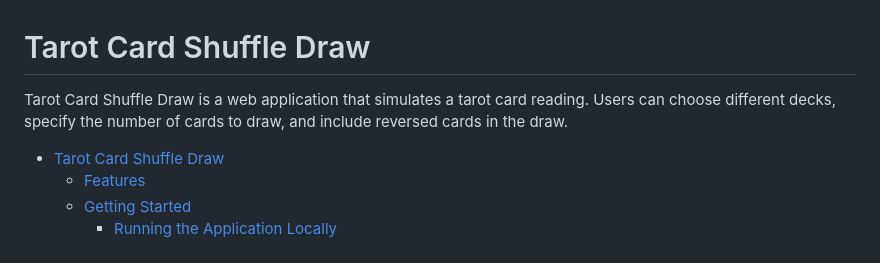
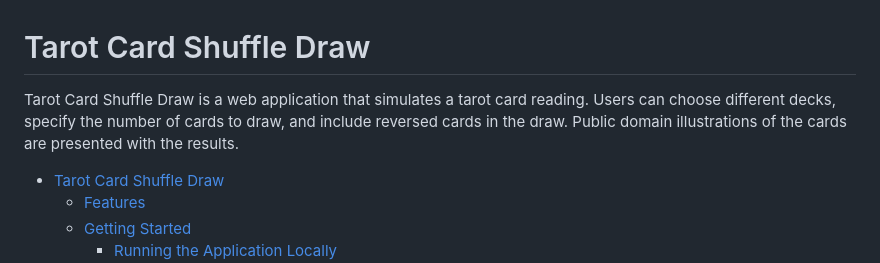
Before and after one commit to joshuamkite/tarot-card-shuffle-draw-web, a Markdown page: README.md, the part around the change printed below. GitHub-like rendering.

```diff
--- a/README.md
+++ b/README.md
@@ -1,6 +1,6 @@
 # Tarot Card Shuffle Draw
 
-Tarot Card Shuffle Draw is a web application that simulates a tarot card reading. Users can choose different decks, specify the number of cards to draw, and include reversed cards in the draw.
+Tarot Card Shuffle Draw is a web application that simulates a tarot card reading. Users can choose different decks, specify the number of cards to draw, and include reversed cards in the draw. Public domain illustrations of the cards are presented with the results.
 
 - [Tarot Card Shuffle Draw](#tarot-card-shuffle-draw)
   - [Features](#features)
```
Also changed, not shown: other parts of README.md (+1 -1 lines).
